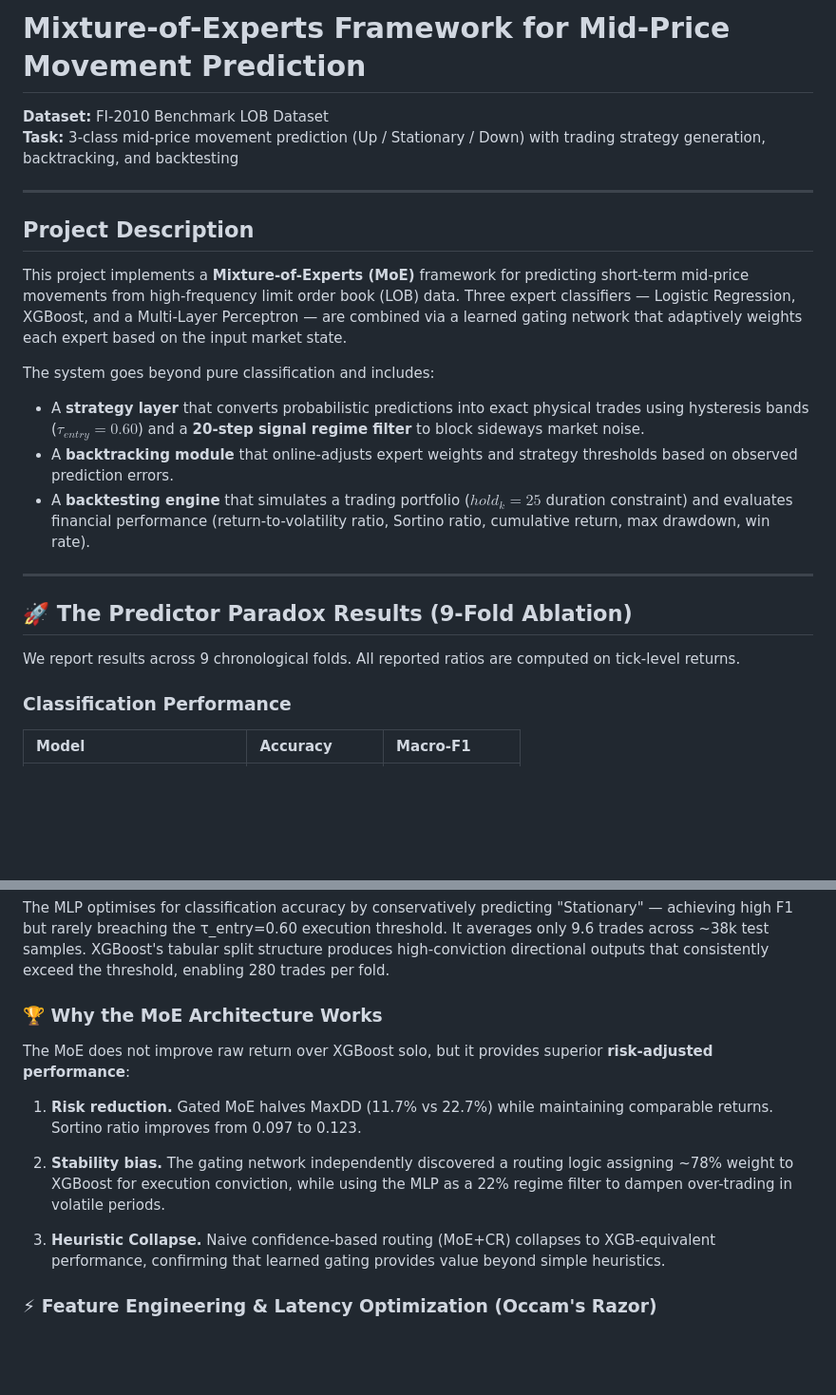
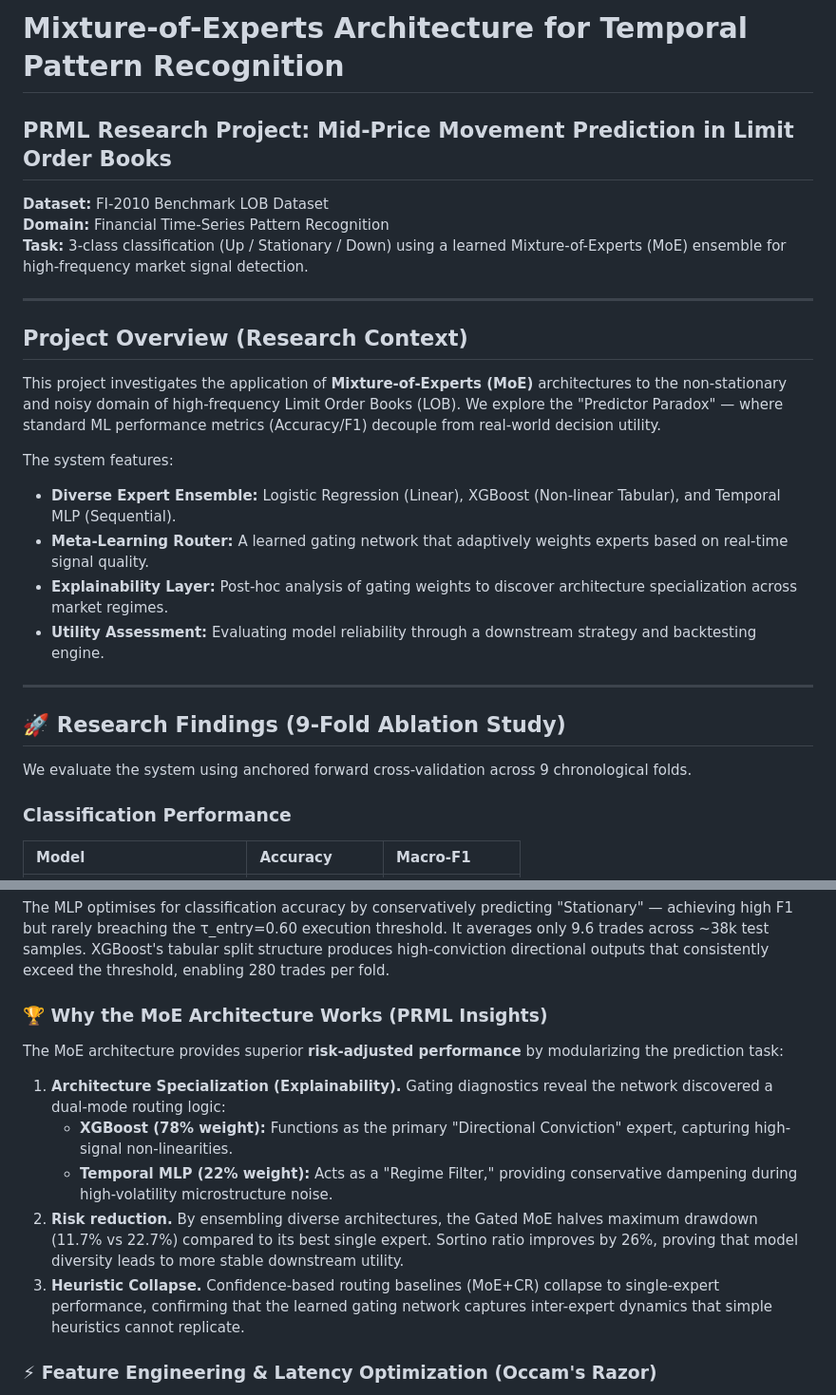
Before and after one commit to Divaksh06/Mixture-of-Experts-Framework-for-Mid-Price-Movement-Prediction, a Markdown page: README.md, 2 parts joined by grey strips. Shown at 95% size. Drawn GitHub-style; blank space fills up the shorter version.

```diff
--- a/README.md
+++ b/README.md
@@ -1,24 +1,27 @@
-# Mixture-of-Experts Framework for Mid-Price Movement Prediction
+# Mixture-of-Experts Architecture for Temporal Pattern Recognition
+## PRML Research Project: Mid-Price Movement Prediction in Limit Order Books
 
 **Dataset:** FI-2010 Benchmark LOB Dataset
-**Task:** 3-class mid-price movement prediction (Up / Stationary / Down) with trading strategy generation, backtracking, and backtesting
+**Domain:** Financial Time-Series Pattern Recognition
+**Task:** 3-class classification (Up / Stationary / Down) using a learned Mixture-of-Experts (MoE) ensemble for high-frequency market signal detection.
 
 ---
 
-## Project Description
+## Project Overview (Research Context)
 
-This project implements a **Mixture-of-Experts (MoE)** framework for predicting short-term mid-price movements from high-frequency limit order book (LOB) data. Three expert classifiers — Logistic Regression, XGBoost, and a Multi-Layer Perceptron — are combined via a learned gating network that adaptively weights each expert based on the input market state.
+This project investigates the application of **Mixture-of-Experts (MoE)** architectures to the non-stationary and noisy domain of high-frequency Limit Order Books (LOB). We explore the "Predictor Paradox" — where standard ML performance metrics (Accuracy/F1) decouple from real-world decision utility.
 
-The system goes beyond pure classification and includes:
-- A **strategy layer** that converts probabilistic predictions into exact physical trades using hysteresis bands ($\tau_{entry}=0.60$) and a **20-step signal regime filter** to block sideways market noise.
-- A **backtracking module** that online-adjusts expert weights and strategy thresholds based on observed prediction errors.
-- A **backtesting engine** that simulates a trading portfolio ($hold_k=25$ duration constraint) and evaluates financial performance (return-to-volatility ratio, Sortino ratio, cumulative return, max drawdown, win rate).
+The system features:
+- **Diverse Expert Ensemble:** Logistic Regression (Linear), XGBoost (Non-linear Tabular), and Temporal MLP (Sequential).
+- **Meta-Learning Router:** A learned gating network that adaptively weights experts based on real-time signal quality.
+- **Explainability Layer:** Post-hoc analysis of gating weights to discover architecture specialization across market regimes.
+- **Utility Assessment:** Evaluating model reliability through a downstream strategy and backtesting engine.
 
 ---
 
-## 🚀 The Predictor Paradox Results (9-Fold Ablation)
+## 🚀 Research Findings (9-Fold Ablation Study)
 
-We report results across 9 chronological folds. All reported ratios are computed on tick-level returns.
+We evaluate the system using anchored forward cross-validation across 9 chronological folds.
 
 ### Classification Performance
 
@@ -65,15 +68,15 @@ The gating network empirically learns to route ~78% of predictions through XGBoo
 
 The MLP optimises for classification accuracy by conservatively predicting "Stationary" — achieving high F1 but rarely breaching the τ_entry=0.60 execution threshold. It averages only 9.6 trades across ~38k test samples. XGBoost's tabular split structure produces high-conviction directional outputs that consistently exceed the threshold, enabling 280 trades per fold.
 
-### 🏆 Why the MoE Architecture Works
+### 🏆 Why the MoE Architecture Works (PRML Insights)
 
-The MoE does not improve raw return over XGBoost solo, but it provides superior **risk-adjusted performance**:
+The MoE architecture provides superior **risk-adjusted performance** by modularizing the prediction task:
 
-1. **Risk reduction.** Gated MoE halves MaxDD (11.7% vs 22.7%) while maintaining comparable returns. Sortino ratio improves from 0.097 to 0.123.
-
-2. **Stability bias.** The gating network independently discovered a routing logic assigning ~78% weight to XGBoost for execution conviction, while using the MLP as a 22% regime filter to dampen over-trading in volatile periods.
-
-3. **Heuristic Collapse.** Naive confidence-based routing (MoE+CR) collapses to XGB-equivalent performance, confirming that learned gating provides value beyond simple heuristics.
+1. **Architecture Specialization (Explainability).** Gating diagnostics reveal the network discovered a dual-mode routing logic:
+   - **XGBoost (78% weight):** Functions as the primary "Directional Conviction" expert, capturing high-signal non-linearities.
+   - **Temporal MLP (22% weight):** Acts as a "Regime Filter," providing conservative dampening during high-volatility microstructure noise.
+2. **Risk reduction.** By ensembling diverse architectures, the Gated MoE halves maximum drawdown (11.7% vs 22.7%) compared to its best single expert. Sortino ratio improves by 26%, proving that model diversity leads to more stable downstream utility.
+3. **Heuristic Collapse.** Confidence-based routing baselines (MoE+CR) collapse to single-expert performance, confirming that the learned gating network captures inter-expert dynamics that simple heuristics cannot replicate.
 
 ### ⚡ Feature Engineering & Latency Optimization (Occam's Razor)
 In an ablation study, expanding the MoE Gating Network to process the full raw 147-dimensional LOB state alongside the 3 expert probabilities yielded identical routing efficiency (Return: ~0.199). This proves that the base experts flawlessly exhaust the predictive variance of the LOB. By maintaining the gating network isolated to just the 3 probabilities, the router avoids processing 147 raw features dynamically, drastically slashing computational overhead and routing execution time—a paramount requirement for High-Frequency Trading systems.
```
Also changed, not shown: other parts of README.md (+19 -46 lines).
